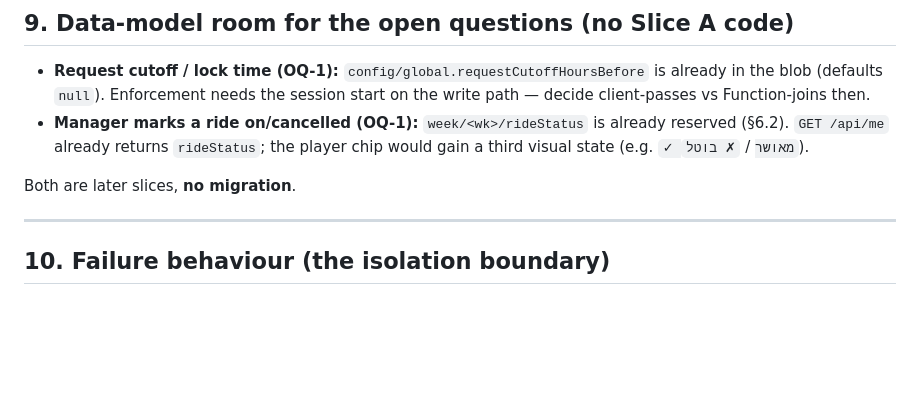
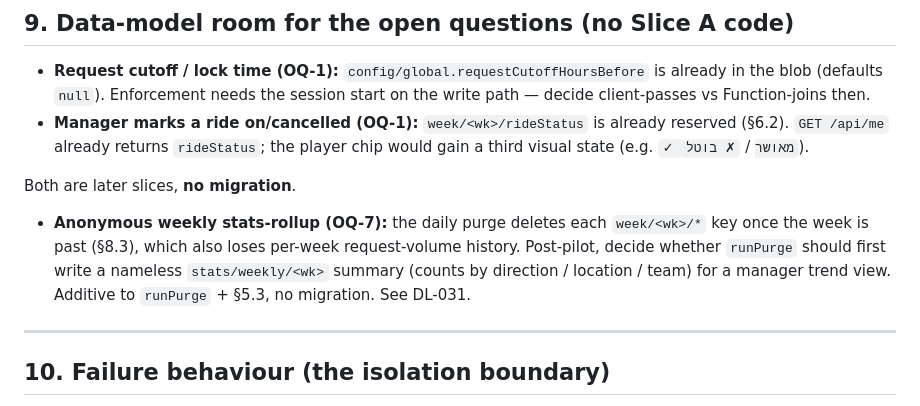
Before and after one commit to Rankad/team-schedule, a Markdown page: docs/rides-spec.md, the part around the change. Rendered like a GitHub page; blank space fills up the shorter version.

```diff
--- a/docs/rides-spec.md
+++ b/docs/rides-spec.md
@@ -519,6 +519,13 @@ is the §8.1 consent sufficient for an identified minor's name + schedule.
 
 Both are later slices, **no migration**.
 
+- **Anonymous weekly stats-rollup (OQ-7):** the daily purge deletes each
+  `week/<wk>/*` key once the week is past (§8.3), which also loses per-week
+  request-volume history. Post-pilot, decide whether `runPurge` should first
+  write a nameless `stats/weekly/<wk>` summary (counts by direction / location /
+  team) for a manager trend view. Additive to `runPurge` + §5.3, no migration.
+  See DL-031.
+
 ---
 
 ## 10. Failure behaviour (the isolation boundary)
```
Also changed, not shown: docs/decision-log.md (+33 -0 lines).
